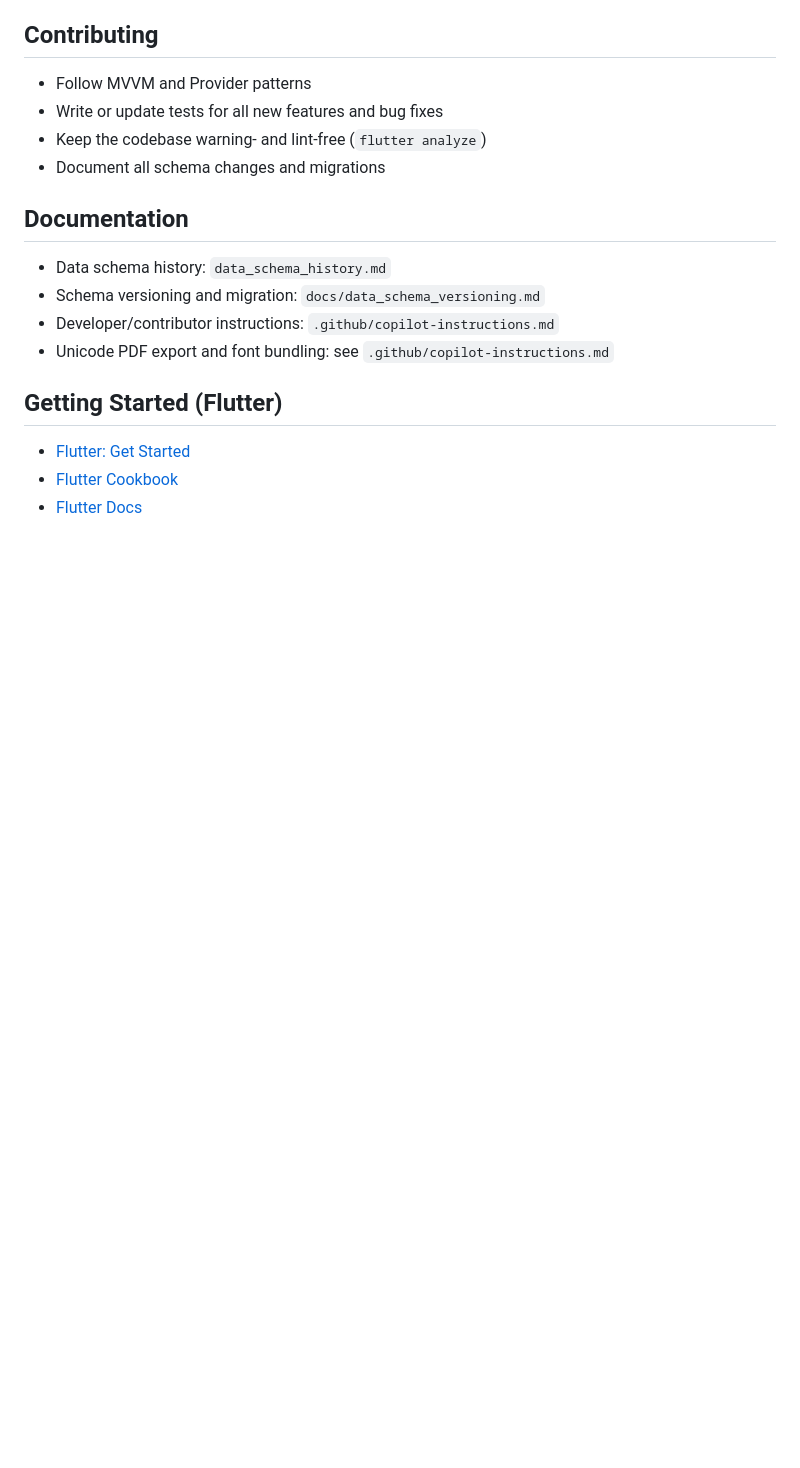
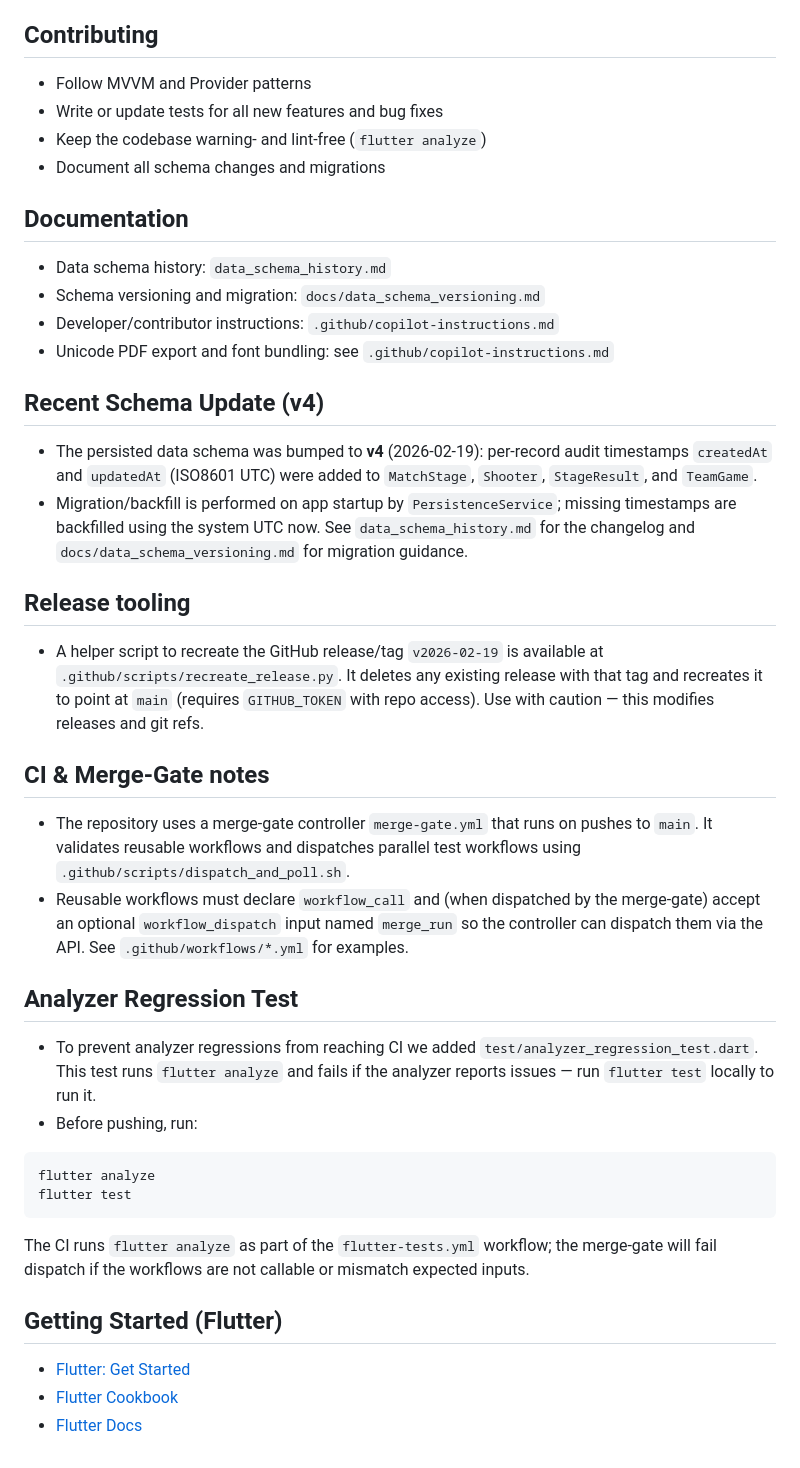
Before and after one commit to hfcs/simple_match, a Markdown page: README.md, the part around the change. GitHub-like rendering; blank space fills up the shorter version.

Commit message:
docs: document schema v4, release tooling, merge-gate notes, and analyzer regression test

````diff
--- a/README.md
+++ b/README.md
@@ -130,6 +130,32 @@ Recent CI notes
 - Developer/contributor instructions: `.github/copilot-instructions.md`
 - Unicode PDF export and font bundling: see `.github/copilot-instructions.md`
 
+## Recent Schema Update (v4)
+
+- The persisted data schema was bumped to **v4** (2026-02-19): per-record audit timestamps `createdAt` and `updatedAt` (ISO8601 UTC) were added to `MatchStage`, `Shooter`, `StageResult`, and `TeamGame`.
+- Migration/backfill is performed on app startup by `PersistenceService`; missing timestamps are backfilled using the system UTC now. See `data_schema_history.md` for the changelog and `docs/data_schema_versioning.md` for migration guidance.
+
+## Release tooling
+
+- A helper script to recreate the GitHub release/tag `v2026-02-19` is available at `.github/scripts/recreate_release.py`. It deletes any existing release with that tag and recreates it to point at `main` (requires `GITHUB_TOKEN` with repo access). Use with caution — this modifies releases and git refs.
+
+## CI & Merge-Gate notes
+
+- The repository uses a merge-gate controller `merge-gate.yml` that runs on pushes to `main`. It validates reusable workflows and dispatches parallel test workflows using `.github/scripts/dispatch_and_poll.sh`.
+- Reusable workflows must declare `workflow_call` and (when dispatched by the merge-gate) accept an optional `workflow_dispatch` input named `merge_run` so the controller can dispatch them via the API. See `.github/workflows/*.yml` for examples.
+
+## Analyzer Regression Test
+
+- To prevent analyzer regressions from reaching CI we added `test/analyzer_regression_test.dart`. This test runs `flutter analyze` and fails if the analyzer reports issues — run `flutter test` locally to run it.
+- Before pushing, run:
+
+```sh
+flutter analyze
+flutter test
+```
+
+The CI runs `flutter analyze` as part of the `flutter-tests.yml` workflow; the merge-gate will fail dispatch if the workflows are not callable or mismatch expected inputs.
+
 ## Getting Started (Flutter)
 - [Flutter: Get Started](https://docs.flutter.dev/get-started/codelab)
 - [Flutter Cookbook](https://docs.flutter.dev/cookbook)
````
Also changed, not shown: CONTRIBUTING.md (added, +44 -0 lines).
